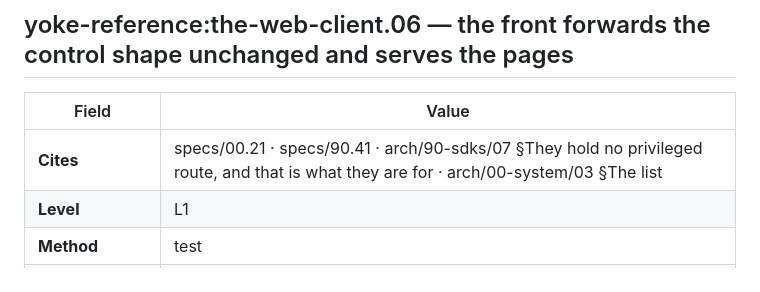
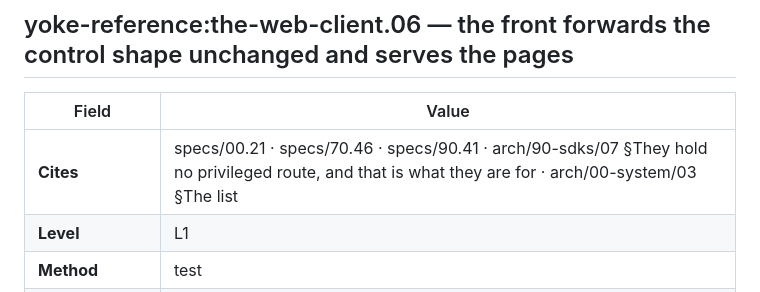
Before and after one commit to yoke-project/yoke-reference, a Markdown page: clients/web/the-web-client.std.md, the part around the change. GitHub-like rendering.

```diff
--- a/clients/web/the-web-client.std.md
+++ b/clients/web/the-web-client.std.md
@@ -74,7 +74,7 @@
 
 | Field | Value |
 | --- | --- |
-| **Cites** | specs/00.21 · specs/90.41 · arch/90-sdks/07 §They hold no privileged route, and that is what they are for · arch/00-system/03 §The list |
+| **Cites** | specs/00.21 · specs/70.46 · specs/90.41 · arch/90-sdks/07 §They hold no privileged route, and that is what they are for · arch/00-system/03 §The list |
 | **Level** | L1 |
 | **Method** | test |
 | **Not applicable in** | — |
```
Also changed, not shown: checks/published/built-from-published.std.md (+1 -1 lines).
